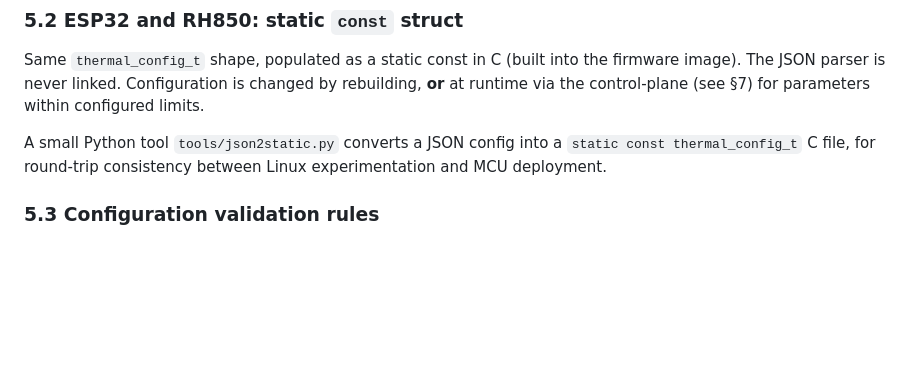
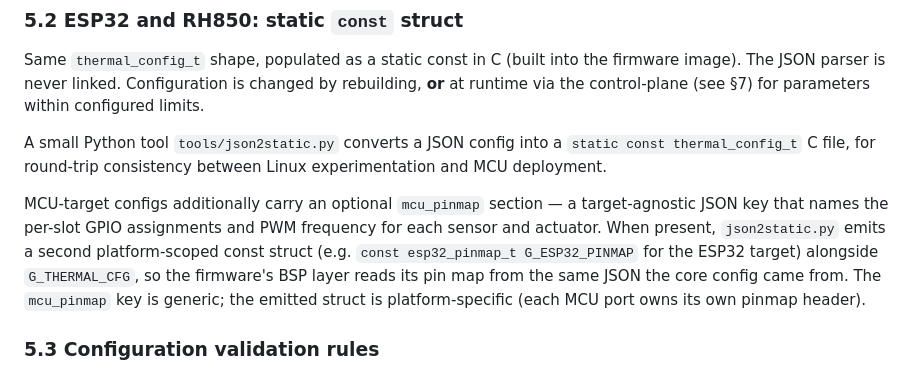
Before and after one commit to hackboxguy/thermal-core, a Markdown page: docs/thermal-core-prd.md, the part around the change. Drawn GitHub-style; blank space fills up the shorter version.

```diff
--- a/docs/thermal-core-prd.md
+++ b/docs/thermal-core-prd.md
@@ -778,6 +778,8 @@ Same `thermal_config_t` shape, populated as a static const in C (built into the
 
 A small Python tool `tools/json2static.py` converts a JSON config into a `static const thermal_config_t` C file, for round-trip consistency between Linux experimentation and MCU deployment.
 
+MCU-target configs additionally carry an optional `mcu_pinmap` section — a target-agnostic JSON key that names the per-slot GPIO assignments and PWM frequency for each sensor and actuator. When present, `json2static.py` emits a second platform-scoped const struct (e.g. `const esp32_pinmap_t G_ESP32_PINMAP` for the ESP32 target) alongside `G_THERMAL_CFG`, so the firmware's BSP layer reads its pin map from the same JSON the core config came from. The `mcu_pinmap` key is generic; the emitted struct is platform-specific (each MCU port owns its own pinmap header).
+
 ### 5.3 Configuration validation rules
 
 `thermal_core_validate_config()` and the Linux JSON loader must reject invalid configuration before the control loop starts. Required v1 checks:
```
Also changed, not shown: docs/thermal-core-implementation-plan.md (+2 -0 lines).
